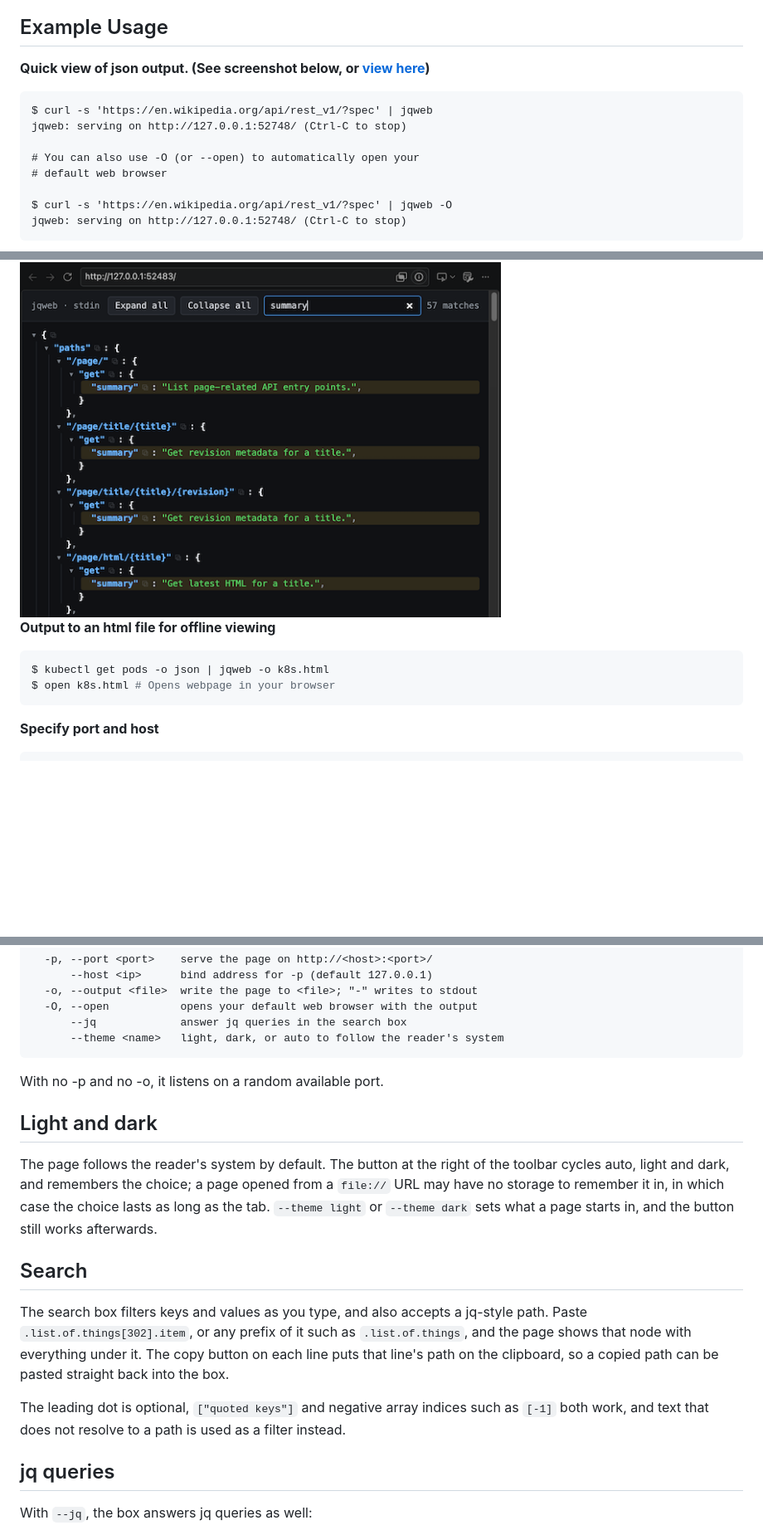
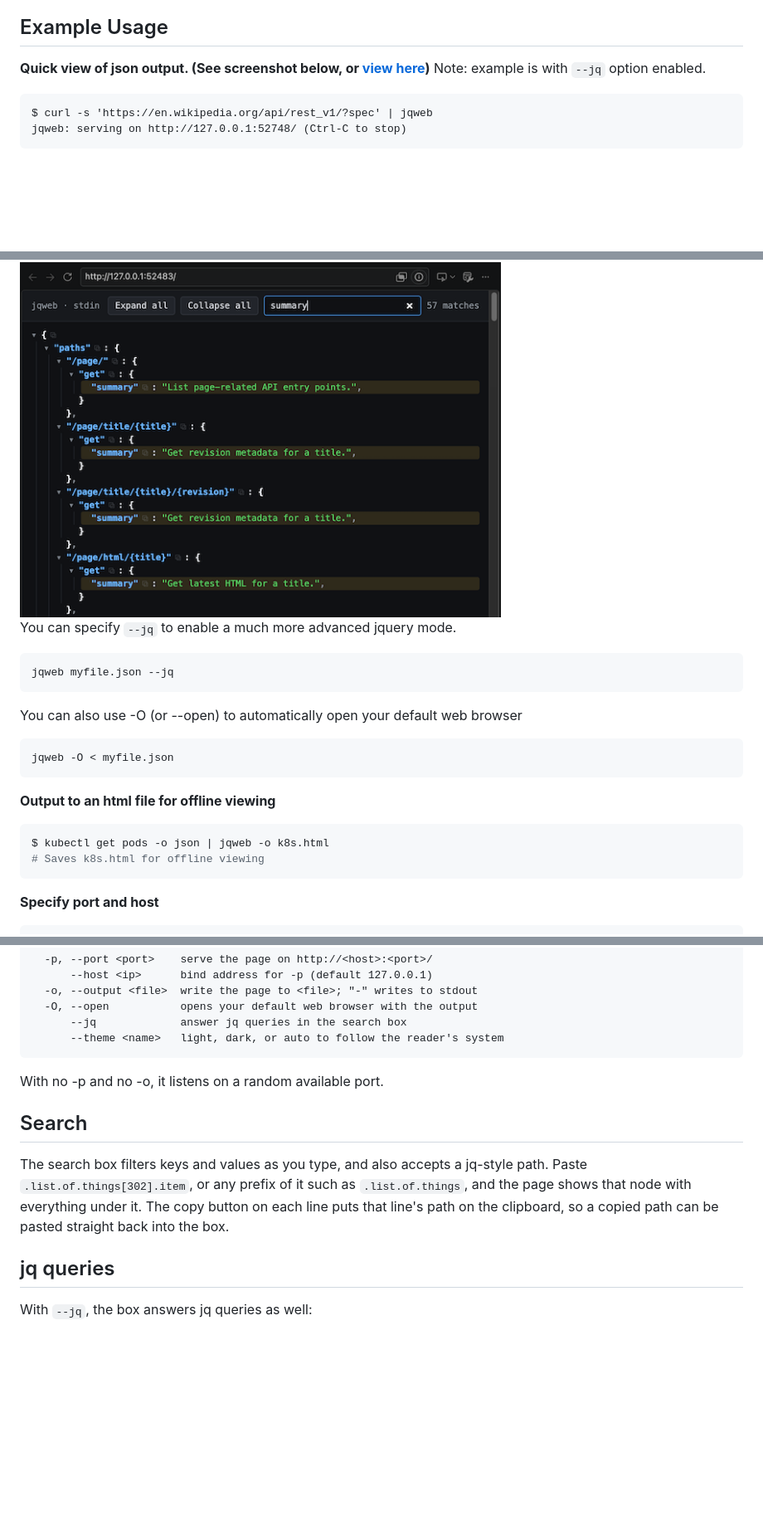
Before and after one commit to zafnz/jqweb, a Markdown page: README.md, 3 parts joined by grey strips. Shown at 83% size. GitHub-like rendering; blank space fills up the shorter version.

Commit message:
Trim the README
Drops the light and dark section and the paragraph on path syntax, folds the
-O example into the usage section, and notes that the linked example page is
built with --jq.

````diff
--- a/README.md
+++ b/README.md
@@ -17,25 +17,31 @@ The macOS builds are signed and notarized.
 
 ## Example Usage
 
-**Quick view of json output. (See screenshot below, or <a href="https://zafnz.github.io/jqweb/">view here</a>)**
+**Quick view of json output. (See screenshot below, or <a href="https://zafnz.github.io/jqweb/">view here</a>)** Note: example is with
+`--jq` option enabled.
+
 ```
 $ curl -s 'https://en.wikipedia.org/api/rest_v1/?spec' | jqweb
-jqweb: serving on http://127.0.0.1:52748/ (Ctrl-C to stop)
-
-# You can also use -O (or --open) to automatically open your
-# default web browser
-
-$ curl -s 'https://en.wikipedia.org/api/rest_v1/?spec' | jqweb -O
 jqweb: serving on http://127.0.0.1:52748/ (Ctrl-C to stop)
 ```
 
 <img src="demo.png" alt="jqweb rendering the Wikipedia REST API spec" width="580">
 
+You can specify `--jq` to enable a much more advanced jquery mode.
+```
+jqweb myfile.json --jq
+```
+You can also use -O (or --open) to automatically open your
+default web browser
+```
+jqweb -O < myfile.json
+```
+
 
 **Output to an html file for offline viewing**
 ```bash
 $ kubectl get pods -o json | jqweb -o k8s.html
-$ open k8s.html # Opens webpage in your browser
+# Saves k8s.html for offline viewing
 ```
 
 **Specify port and host**
@@ -61,14 +67,6 @@ self-contained interactive HTML page, served on a random port or written to file
 With no -p and no -o, it listens on a random available port.
 
 
-## Light and dark
-
-The page follows the reader's system by default. The button at the right of the
-toolbar cycles auto, light and dark, and remembers the choice; a page opened
-from a `file://` URL may have no storage to remember it in, in which case the
-choice lasts as long as the tab. `--theme light` or `--theme dark` sets what a
-page starts in, and the button still works afterwards.
-
 ## Search
 
 The search box filters keys and values as you type, and also accepts a jq-style
@@ -76,10 +74,6 @@ path. Paste `.list.of.things[302].item`, or any prefix of it such as
 `.list.of.things`, and the page shows that node with everything under it. The
 copy button on each line puts that line's path on the clipboard, so a copied
 path can be pasted straight back into the box.
-
-The leading dot is optional, `["quoted keys"]` and negative array indices such
-as `[-1]` both work, and text that does not resolve to a path is used as a
-filter instead.
 
 ## jq queries
 
````
